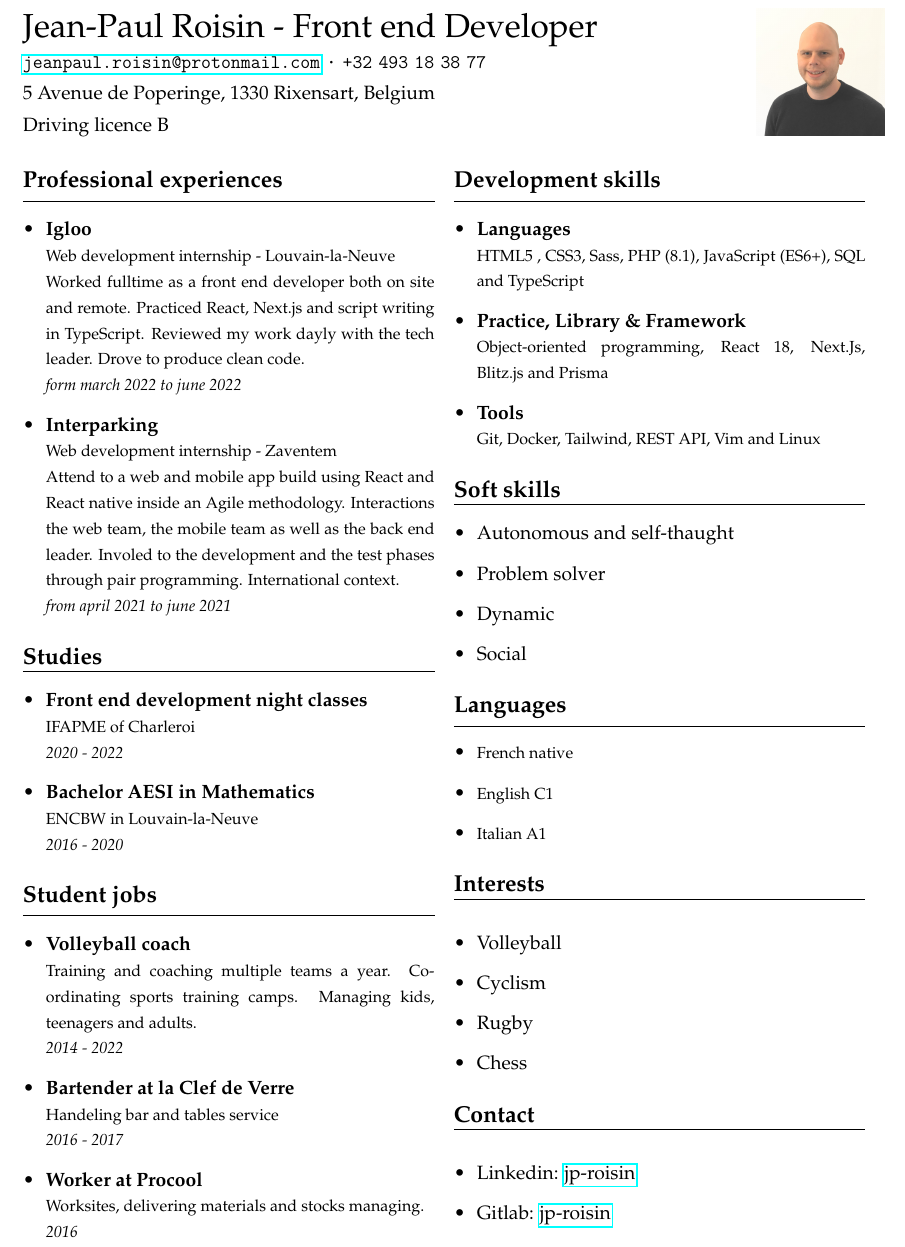
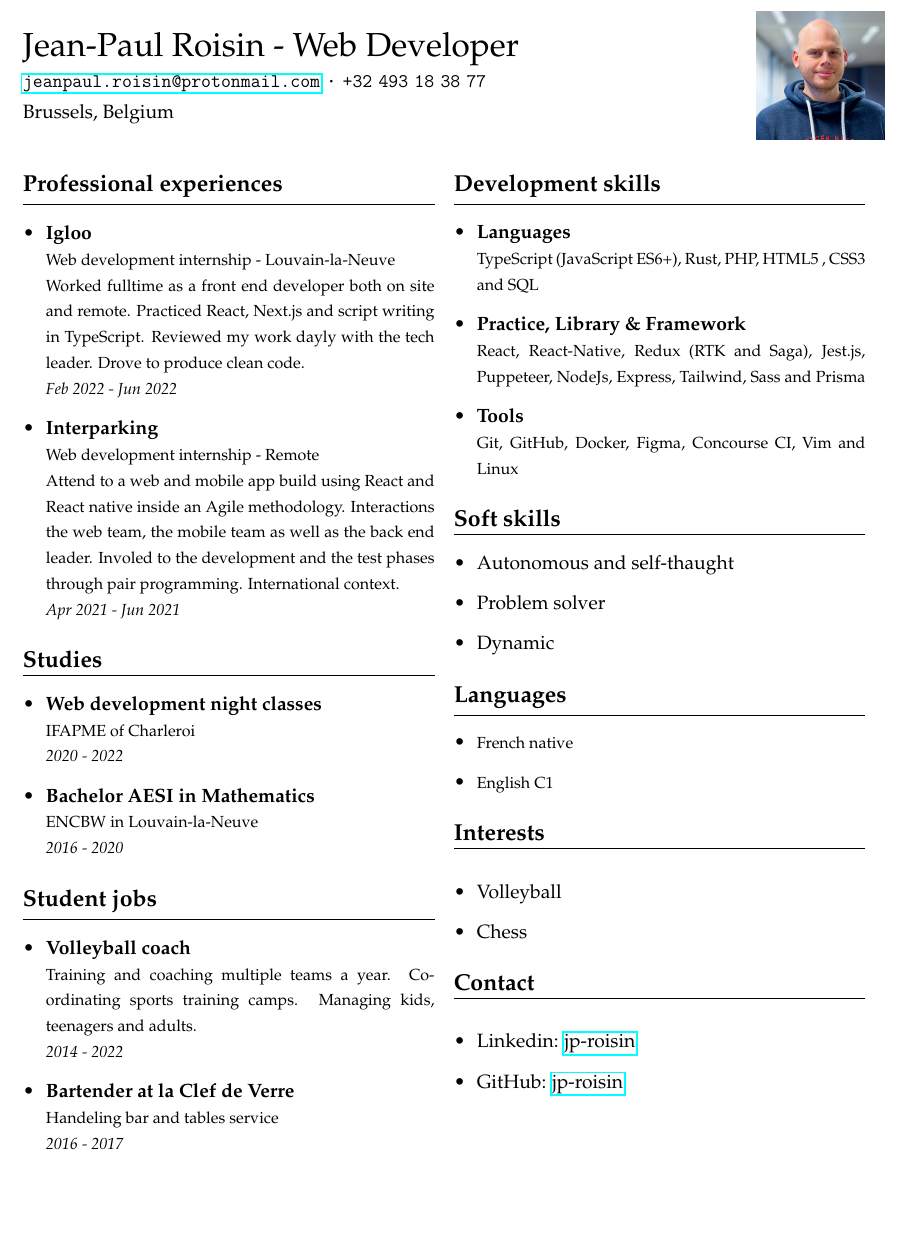
Before and after one commit to jp-roisin/Resume, a LaTeX CV (main.tex): part of the page, cut so that both start at the same text, the shorter picture padded with empty space. Compiled offline with pdfLaTeX.

Commit message:
Start rewrite and update img

```diff
--- a/main.tex
+++ b/main.tex
@@ -7,20 +7,19 @@
 \noindent
 \begin{tabularx}{\linewidth}{@{}m{0.8\textwidth} m{0.2\textwidth}@{}}
 {
-    \Large{Jean-Paul Roisin - Front end Developer} \newline
+    \Large{Jean-Paul Roisin - Web Developer} \newline
     \small{
         \clink{
             \href{mailto:jeanpaul.roisin@protonmail.com}{jeanpaul.roisin@protonmail.com} \textbf{·}
             {\fontdimen2\font=0.75ex +32 493 18 38 77}
             \textbf{ }
         } \newline
-        5 Avenue de Poperinge, 1330 Rixensart, Belgium
-        \newline Driving licence B
+        Brussels, Belgium
     }
 } &
 {
     \hfill
-    \includegraphics[width=2.8cm]{images/decoupe.jpg}
+    \includegraphics[width=2.8cm]{images/square.jpg}
 }
 \end{tabularx}
 \begin{center}
@@ -29,15 +28,18 @@
 {
     \csection{Professional experiences}{\small
         \begin{itemize}
-            \item \frcontent{Igloo}{Web development internship - Louvain-la-Neuve}{Worked fulltime as a front end developer both on site and remote. Practiced React, Next.js and script writing in TypeScript. Reviewed my work dayly with the tech leader. Drove to produce clean code.}{form march 2022 to june 2022}
-            \item \frcontent{Interparking}{Web development internship - Zaventem}{Attend to a web and mobile app build using React and React native inside an Agile methodology. Interactions  the web team, the mobile team as well as the back end leader. Involed to the development and the test phases through pair programming. International context.}
-            {from april 2021 to june 2021}
+            % \item \frcontent{AppTweak}{Frontend development full-time - Brussels}{Worked full time as a  frontend developer in a team following the agile methodology. Contributed to build a complex data driven web application using }
+            %   {Nov 2022 - Present}
+            \item \frcontent{Igloo}{Web development internship - Louvain-la-Neuve}{Worked fulltime as a front end developer both on site and remote. Practiced React, Next.js and script writing in TypeScript. Reviewed my work dayly with the tech leader. Drove to produce clean code.}
+              {Feb 2022 - Jun 2022}
+            \item \frcontent{Interparking}{Web development internship - Remote}{Attend to a web and mobile app build using React and React native inside an Agile methodology. Interactions  the web team, the mobile team as well as the back end leader. Involed to the development and the test phases through pair programming. International context.}
+            {Apr 2021 - Jun 2021}
         \end{itemize}
     }
     \csection{Studies}{\small
         \begin{itemize}
             % item 1 %
-            \item \frcontent{Front end development night classes}{IFAPME of Charleroi}{}{2020 - 2022}
+            \item \frcontent{Web development night classes}{IFAPME of Charleroi}{}{2020 - 2022}
             \item \frcontent{Bachelor AESI in Mathematics}{ENCBW in Louvain-la-Neuve}{}{2016 - 2020}
         \end{itemize}
     }
@@ -47,8 +49,6 @@
             \item \frcontent{Volleyball coach}{Training and coaching multiple teams a year. Coordinating sports training camps. Managing kids, teenagers and adults.}{}{2014 - 2022}
             % item 2 %
             \item \frcontent{Bartender at la Clef de Verre}{Handeling bar and tables service}{}{2016 - 2017}
-            % item 3 %
-            \item \frcontent{Worker at Procool}{Worksites, delivering materials and stocks managing.}{}{2016}
         \end{itemize}
     }
 }
@@ -59,11 +59,11 @@
     \csection{Development skills}{\small
         \begin{itemize}
             \item \textbf{Languages} \newline
-            {\footnotesize HTML5 , CSS3, Sass, PHP (8.1), JavaScript (ES6+), SQL and TypeScript}{}{}
+            {\footnotesize TypeScript (JavaScript ES6+), Rust, PHP, HTML5 , CSS3 and SQL}{}{}
             \item \textbf{Practice, Library \& Framework} \newline
-            {\footnotesize Object-oriented programming, React 18, Next.Js, Blitz.js and Prisma }
+            {\footnotesize React, React-Native, Redux (RTK and Saga), Jest.js, Puppeteer, NodeJs, Express, Tailwind, Sass and Prisma }
             \item \textbf{Tools} \newline
-            {\footnotesize Git, Docker, Tailwind, REST API, Vim and Linux}
+            {\footnotesize Git, GitHub, Docker, Figma, Concourse CI, Vim and Linux}
         \end{itemize}
     }
     \csection{Soft skills}{\small
@@ -71,22 +71,18 @@
             \item Autonomous and self-thaught
             \item Problem solver
             \item Dynamic
-            \item Social
         \end{itemize}
     }
     \csection{Languages}{\small
         \begin{itemize}
             \item {\footnotesize French native}
             \item {\footnotesize English C1}
-            \item {\footnotesize Italian A1}
         \end{itemize}
     }
     \csection{Interests}{\small
         \vspace{0.32cm}
         \begin{itemize}
             \item Volleyball
-            \item Cyclism
-            \item Rugby
             \item Chess
         \end{itemize}
     }
@@ -94,7 +90,7 @@
         \vspace{0.32cm}
         \begin{itemize}
             \item Linkedin: \href{https://www.linkedin.com/in/jp-roisin}{jp-roisin}
-            \item Gitlab: \href{https://gitlab.com/jp-roisin}{jp-roisin}
+            \item GitHub: \href{https://github.com/jp-roisin}{jp-roisin}
         \end{itemize}
     }
 }
```
Also changed, not shown: images/cauldron.png (deleted), images/decoupe.jpg (deleted), images/decoupe.png (deleted), images/detoure.jpg (deleted), images/empty.png (renamed from images/gr.png), images/full.jpg (added), images/healthcare.png (deleted), images/lamp.png (deleted), images/square.jpg (added), images/userexperience.png (deleted), 7 other files.
